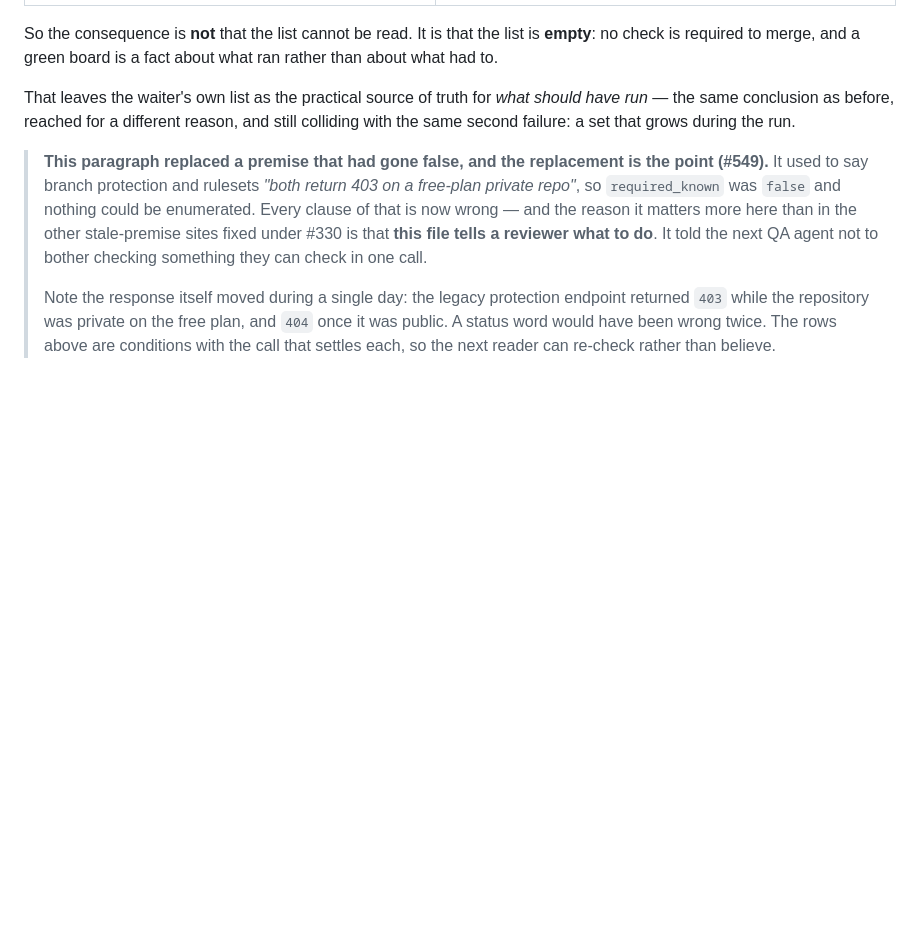
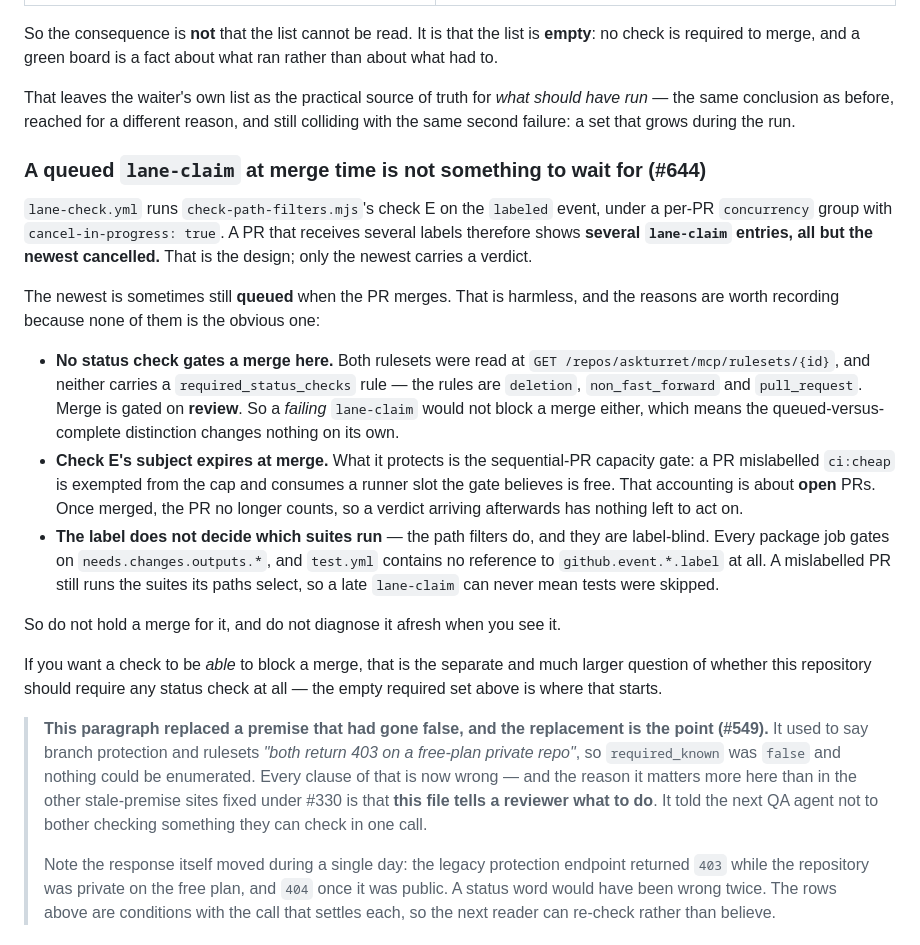
Before and after one commit to askturret/mcp, a Markdown page: docs/TESTING.md, the part around the change. GitHub-like rendering; blank space fills up the shorter version.

Commit message:
docs: record why a queued lane-claim at merge time is not a gate
#644 asked two things. The lane re-verification needed no code change; this
records the second, so the next person to see a queued lane-claim at merge does
not pay for a fresh diagnosis of a known condition.

THE ANSWER IS "THIS IS FINE", WITH THREE REASONS, and none of them is the
obvious one:

  1. NO STATUS CHECK GATES A MERGE HERE. Read both rulesets at
     GET /repos/askturret/mcp/rulesets/{id}: neither carries a
     required_status_checks rule. The rules are deletion, non_fast_forward and
     pull_request - merge is gated on REVIEW. So a FAILING lane-claim would not
     block a merge either, which means queued-versus-complete changes nothing
     on its own. This is consistent with what this document already recorded at
     :669 - the required set is readable and empty.
  2. CHECK E'S SUBJECT EXPIRES AT MERGE. What it protects is the sequential-PR
     capacity gate: a PR mislabelled ci:cheap is exempted from the cap and
     consumes a runner slot the gate believes is free. That accounting is about
     OPEN PRs. Once merged the PR no longer counts, so a verdict arriving
     afterwards has nothing left to act on.
  3. THE LABEL DOES NOT DECIDE WHICH SUITES RUN. Verified rather than assumed:
     every package job gates on needs.changes.outputs.*, and test.yml contains
     no reference to github.event.*.label anywhere. A mislabelled PR still runs
     the suites its paths select, so a late lane-claim can never mean tests were
     skipped.

The several cancelled lane-claim entries are also by design, not a fault:
lane-check.yml uses a per-PR concurrency group with cancel-in-progress: true, so
only the newest of N labelled events survives.

DELIBERATELY NOT FIXED: whether any check SHOULD be required to merge is a
different and much larger question, and the note points at it rather than
answering it. Also left alone is the :675 ruleset row, which records only
`enforcement: active` and not the rule types - that row is #638's, and doing its
work here would be the absorption this project keeps having to undo.

Placed as a sibling ### between two existing ###s, so it swallows none of the
surrounding content (#604).

check-markdown-links and check-doc-types pass. Lane ci:cheap, verified with the
corrected matcher carrying a positive AND negative control.

Closes #644

Signed-off-by: Operum Engineer (dmitrys-mac-mini-9) <engineer+dmitrys-mac-mini-9@operum.ai>

```diff
--- a/docs/TESTING.md
+++ b/docs/TESTING.md
@@ -684,6 +684,39 @@ should have run* — the same conclusion as before, reached for a different
 reason, and still colliding with the same second failure: a set that grows
 during the run.
 
+### A queued `lane-claim` at merge time is not something to wait for (#644)
+
+`lane-check.yml` runs `check-path-filters.mjs`'s check E on the `labeled` event,
+under a per-PR `concurrency` group with `cancel-in-progress: true`. A PR that
+receives several labels therefore shows **several `lane-claim` entries, all but
+the newest cancelled.** That is the design; only the newest carries a verdict.
+
+The newest is sometimes still **queued** when the PR merges. That is harmless,
+and the reasons are worth recording because none of them is the obvious one:
+
+- **No status check gates a merge here.** Both rulesets were read at
+  `GET /repos/askturret/mcp/rulesets/{id}`, and neither carries a
+  `required_status_checks` rule — the rules are `deletion`, `non_fast_forward`
+  and `pull_request`. Merge is gated on **review**. So a *failing* `lane-claim`
+  would not block a merge either, which means the queued-versus-complete
+  distinction changes nothing on its own.
+- **Check E's subject expires at merge.** What it protects is the sequential-PR
+  capacity gate: a PR mislabelled `ci:cheap` is exempted from the cap and
+  consumes a runner slot the gate believes is free. That accounting is about
+  **open** PRs. Once merged, the PR no longer counts, so a verdict arriving
+  afterwards has nothing left to act on.
+- **The label does not decide which suites run** — the path filters do, and they
+  are label-blind. Every package job gates on `needs.changes.outputs.*`, and
+  `test.yml` contains no reference to `github.event.*.label` at all. A
+  mislabelled PR still runs the suites its paths select, so a late `lane-claim`
+  can never mean tests were skipped.
+
+So do not hold a merge for it, and do not diagnose it afresh when you see it.
+
+If you want a check to be *able* to block a merge, that is the separate and much
+larger question of whether this repository should require any status check at
+all — the empty required set above is where that starts.
+
 > **This paragraph replaced a premise that had gone false, and the replacement
 > is the point (#549).** It used to say branch protection and rulesets *"both
 > return 403 on a free-plan private repo"*, so `required_known` was `false` and
```
